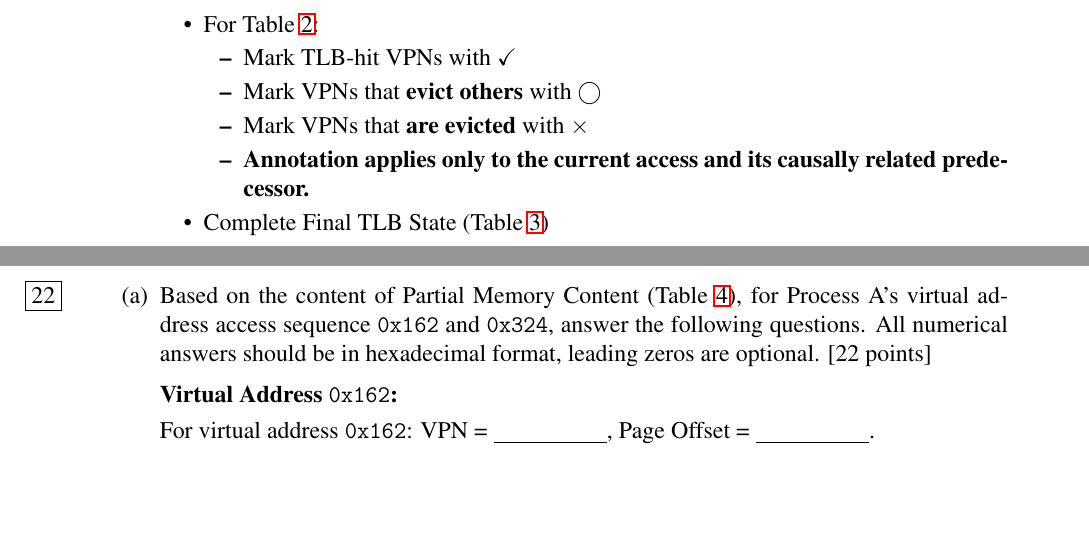
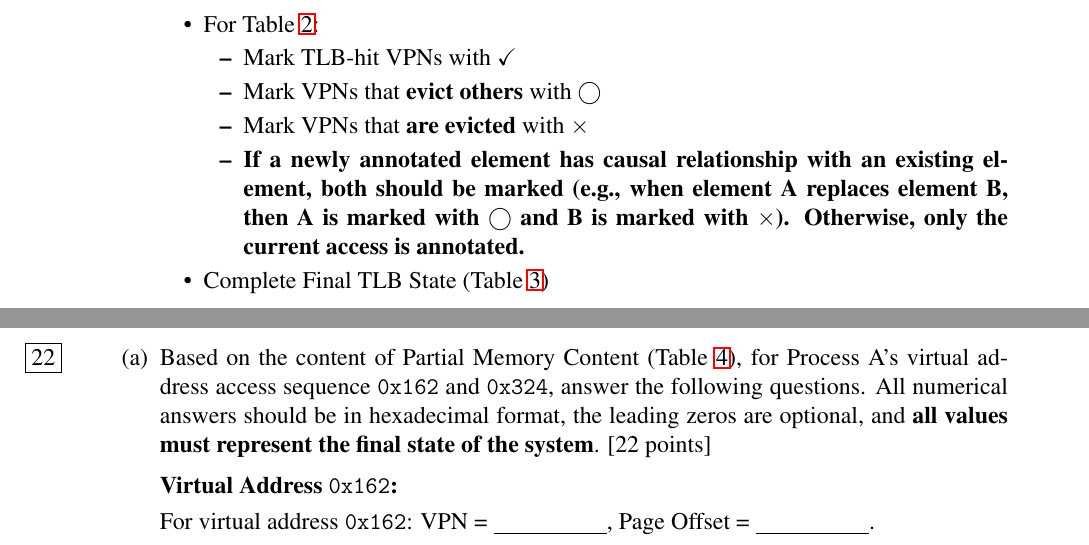
Before and after one commit to AristurtleHu/CS110, a LaTeX problem sheet (hw/hw7/homework7.tex, which reads hw/hw7/src/3_TLB.tex, hw/hw7/src/6_Pagefault.tex): two parts of pages 2 and 6 of 7, joined at a grey line, cut so that both start at the same text, the shorter picture padded with empty space. Compiled offline with LaTeX, dvips and Ghostscript.

Commit message:
feat: question update

```diff
--- a/hw/hw7/homework7.tex
+++ b/hw/hw7/homework7.tex
@@ -50,7 +50,7 @@
 \renewcommand{\mathbf}{\boldsymbol}
 \newcommand{\answerspace}[1]{\vspace{1em}\makebox[\linewidth]{#1\enspace\hrulefill}}
 \newcommand{\tlbgap}{\hspace{2em}}
-\newcommand{\blank}[1][2cm]{\underline{\hspace{#1}}}
+\newcommand{\blank}[2][2cm]{\underline{\makebox[#1][l]{#2}}}
 \newcommand{\answer}[1]{\textcolor{red}{#1}}
 
 \lstset{frame=none,
--- a/hw/hw7/src/3_TLB.tex
+++ b/hw/hw7/src/3_TLB.tex
@@ -43,7 +43,7 @@ The system uses a 32-bit virtual address space with byte-addressable memory and
         \item Mark TLB-hit VPNs with $\checkmark$
         \item Mark VPNs that \textbf{evict others} with $\bigcirc$
         \item Mark VPNs that \textbf{are evicted} with $\times$
-        \item \textbf{Annotation applies only to the current access and its causally related predecessor.}
+       \item \textbf{If a newly annotated element has causal relationship with an existing element, both should be marked (e.g., when element A replaces element B, then A is marked with $\bigcirc$ and B is marked with $\times$). Otherwise, only the current access is annotated.}
         \end{itemize}
         \item Complete Final TLB State (Table~\ref{tab:tlb_state_2})
     \end{itemize}
--- a/hw/hw7/src/6_Pagefault.tex
+++ b/hw/hw7/src/6_Pagefault.tex
@@ -47,7 +47,7 @@ Assume:
 \end{table}
 
 \begin{parts}
-    \part[22] Based on the content of Partial Memory Content (Table~\ref{tab:Memory}), for Process A's virtual address access sequence $\mathtt{0x162}$ and $\mathtt{0x324}$, answer the following questions. All numerical answers should be in hexadecimal format, leading zeros are optional. [22 points]
+    \part[22] Based on the content of Partial Memory Content (Table~\ref{tab:Memory}), for Process A's virtual address access sequence $\mathtt{0x162}$ and $\mathtt{0x324}$, answer the following questions. All numerical answers should be in hexadecimal format, the leading zeros are optional, and \textbf{all values must represent the final state of the system}. [22 points]
 
     \setstretch{1.25}
 
```
Also changed, not shown: hw/hw7/src/4_three_level.tex (+1 -1 lines), hw/hw7/src/6_Pagefault.tex (2 more changed lines), 5 other files.
